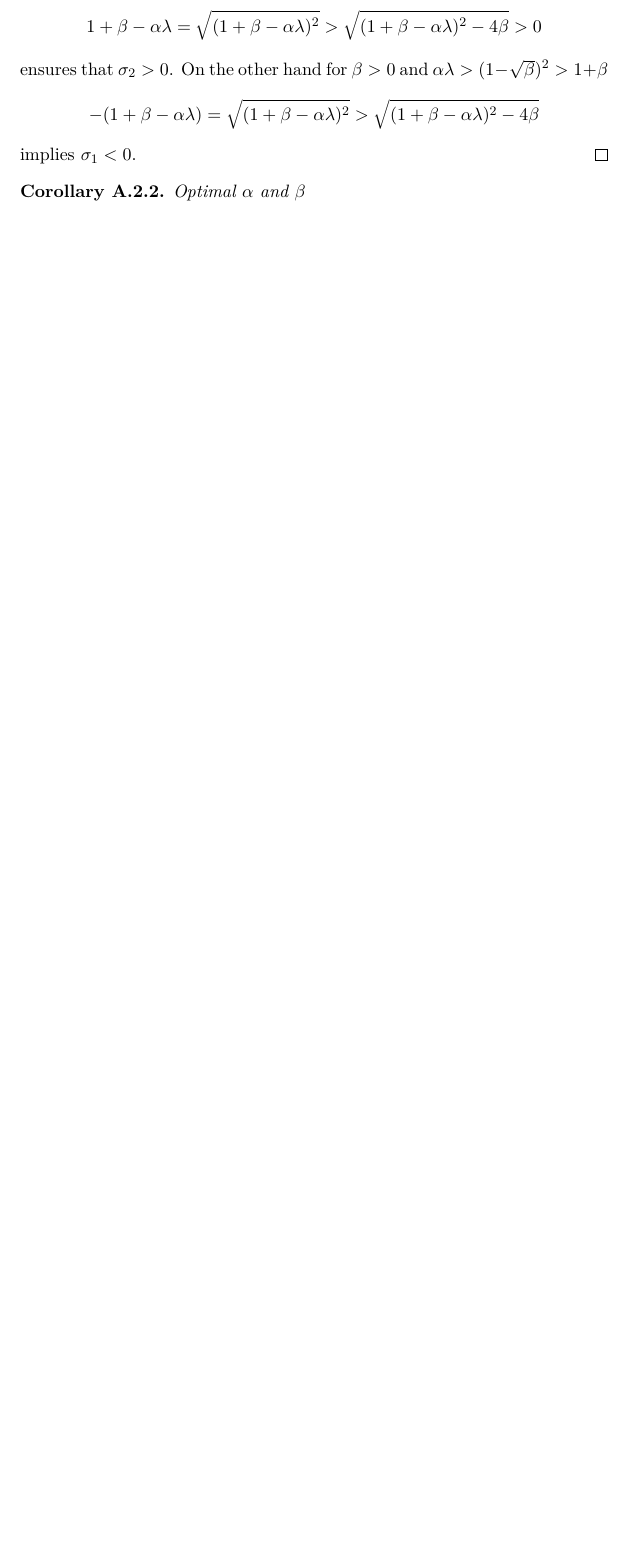
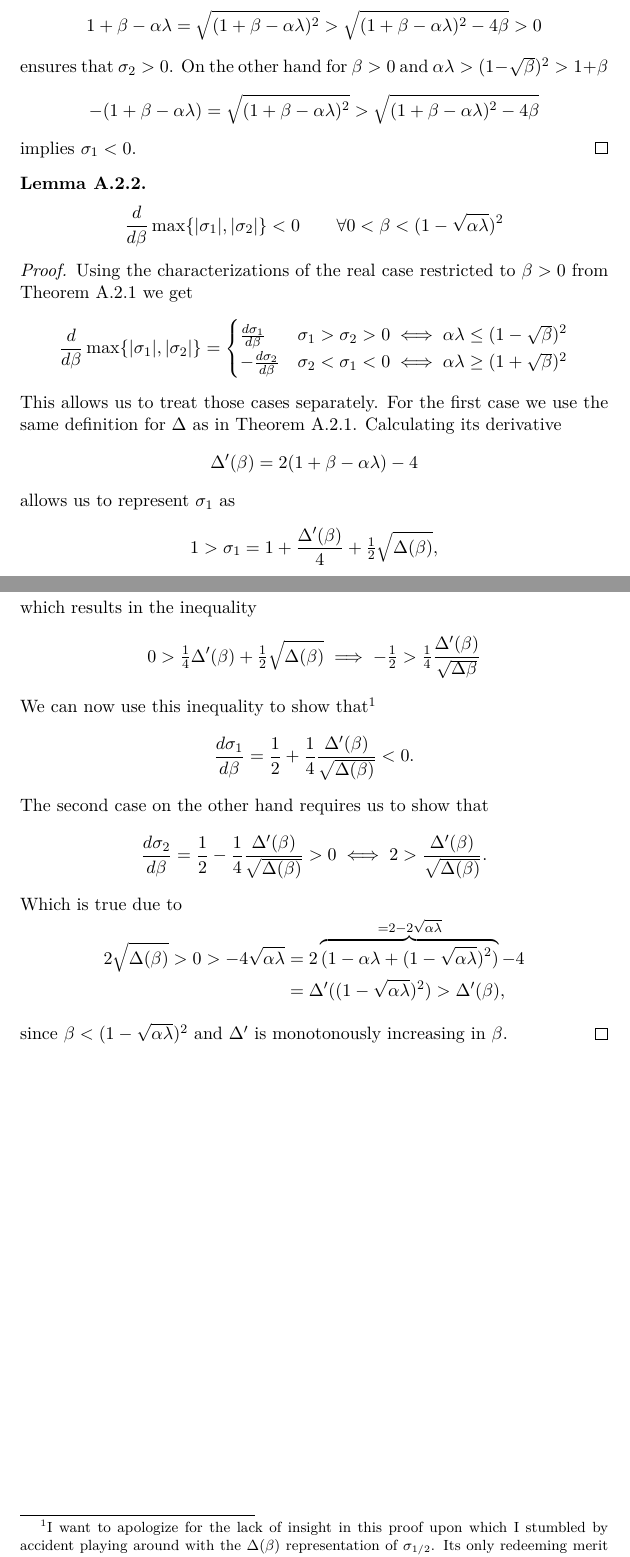
Before and after one commit to FelixBenning/masterthesis, a LaTeX thesis (Masterthesis.tex, which reads chapter/technical_appendix.tex): part of page 44 of 46 before the commit and two parts of pages 44 and 45 of 47 after it, the two joined at a grey line, cut so that both start at the same text, the shorter picture padded with empty space. Compiled offline with pdfLaTeX.

Commit message:
negative derivative in the real case

```diff
--- a/chapter/technical_appendix.tex
+++ b/chapter/technical_appendix.tex
@@ -279,9 +280,65 @@
  \end{description}
 \end{proof}
 
-\begin{corollary}
-	Optimal \(\alpha\) and \(\beta\)
-\end{corollary}
+\begin{lemma}
+	\begin{align*}
+		\frac{d}{d\beta}\max\{|\sigma_1|,|\sigma_2|\} < 0 \qquad
+		\forall 0<\beta <(1-\sqrt{\alpha\lambda})^2
+	\end{align*}
+\end{lemma}
+\begin{proof}
+	Using the characterizations of the real case restricted to \(\beta>0\)
+	from Theorem~\ref{thm: momentum - stable set of parameters} we get
+	\begin{align*}
+		\frac{d}{d\beta}\max\{|\sigma_1|,|\sigma_2|\}
+		= \begin{cases}
+			\frac{d\sigma_1}{d\beta} & \sigma_1 > \sigma_2 > 0 \iff \alpha\lambda\le (1-\sqrt{\beta})^2\\
+			-\frac{d\sigma_2}{d\beta} & \sigma_2 < \sigma_1 < 0 \iff \alpha\lambda \ge (1+\sqrt{\beta})^2
+		\end{cases}
+	\end{align*}
+	This allows us to treat those cases separately. For the first case we use
+	the same definition for \(\Delta\) as in Theorem~\ref{thm: momentum - stable
+	set of parameters}. Calculating its derivative
+	\begin{align*}
+		\Delta'(\beta) = 2(1+\beta-\alpha\lambda)	-4
+	\end{align*}
+	allows us to represent \(\sigma_1\) as
+	\begin{align*}
+		1>\sigma_1
+		= 1 + \frac{\Delta'(\beta)}{4} + \tfrac12 \sqrt{\Delta(\beta)},
+	\end{align*}
+	which results in the inequality
+	\begin{align*}
+		0 > \tfrac14\Delta'(\beta) + \tfrac12\sqrt{\Delta(\beta)}
+		\implies -\tfrac12 > \tfrac14\frac{\Delta'(\beta)}{\sqrt{\Delta{\beta}}}
+	\end{align*}
+	We can now use this inequality to show that\footnote{
+		I want to apologize for the lack of insight in this proof upon which I
+		stumbled by accident playing around with the \(\Delta(\beta)\)
+		representation of \(\sigma_{1/2}\). Its only redeeming merit is its brevity.
+	}
+	\begin{align*}
+		\frac{d\sigma_1}{d\beta}
+		= \frac12 + \frac14 \frac{\Delta'(\beta)}{\sqrt{\Delta(\beta)}} < 0.
+	\end{align*}
+	The second case on the other hand requires us to show that
+	\begin{align*}
+		\frac{d\sigma_2}{d\beta}
+		= \frac12 - \frac14 \frac{\Delta'(\beta)}{\sqrt{\Delta(\beta)}} > 0
+		\iff 2 > \frac{\Delta'(\beta)}{\sqrt{\Delta(\beta)}}.
+	\end{align*}
+	Which is true due to
+	\begin{align*}
+		2\sqrt{\Delta(\beta)} > 0 > -4\sqrt{\alpha\lambda}
+		&= 2\overbrace{
+			(1-\alpha\lambda + (1-\sqrt{\alpha\lambda})^2)
+		}^{\smash{=2-2\sqrt{\alpha\lambda}}} -4\\
+		&= \Delta'((1-\sqrt{\alpha\lambda})^2) > \Delta'(\beta),
+	\end{align*}
+	since \(\beta<(1-\sqrt{\alpha\lambda})^2\) and \(\Delta'\) is monotonously
+	increasing in \(\beta\).
+ \end{proof}
+
 
 %%%%%%%%%%%%%%%%%%%%%%%%%%%%%%%%%%%
 
```
Also changed, not shown: chapter/technical_appendix.tex (1 more changed lines).
